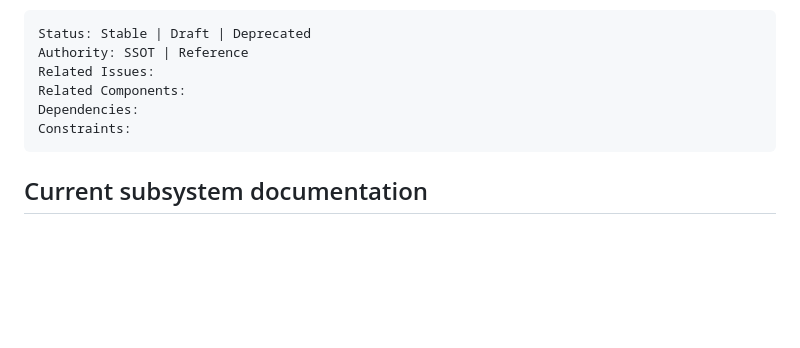
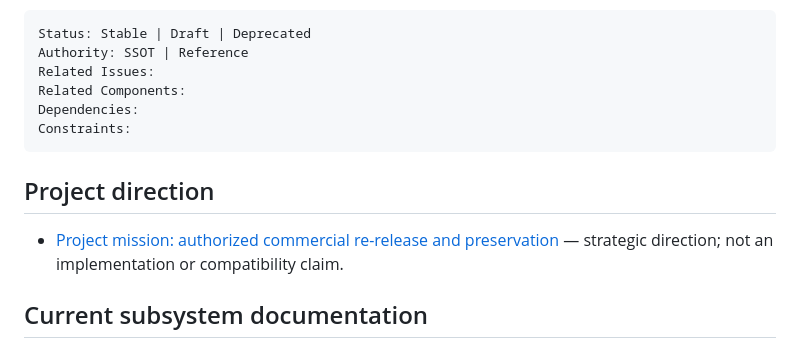
Before and after one commit to mao2009/PSXRecompStudio, a Markdown page: docs/README.md, the part around the change. Rendered like a GitHub page; blank space fills up the shorter version.

Commit message:
docs: link commercial re-release mission from docs/README.md

````diff
--- a/docs/README.md
+++ b/docs/README.md
@@ -90,6 +90,10 @@ Dependencies:
 Constraints:
 ```
 
+## Project direction
+
+- [Project mission: authorized commercial re-release and preservation](project-mission.md) — strategic direction; not an implementation or compatibility claim.
+
 ## Current subsystem documentation
 
 - [Top-level Architecture SSOT](../ARCHITECTURE.md)
````
